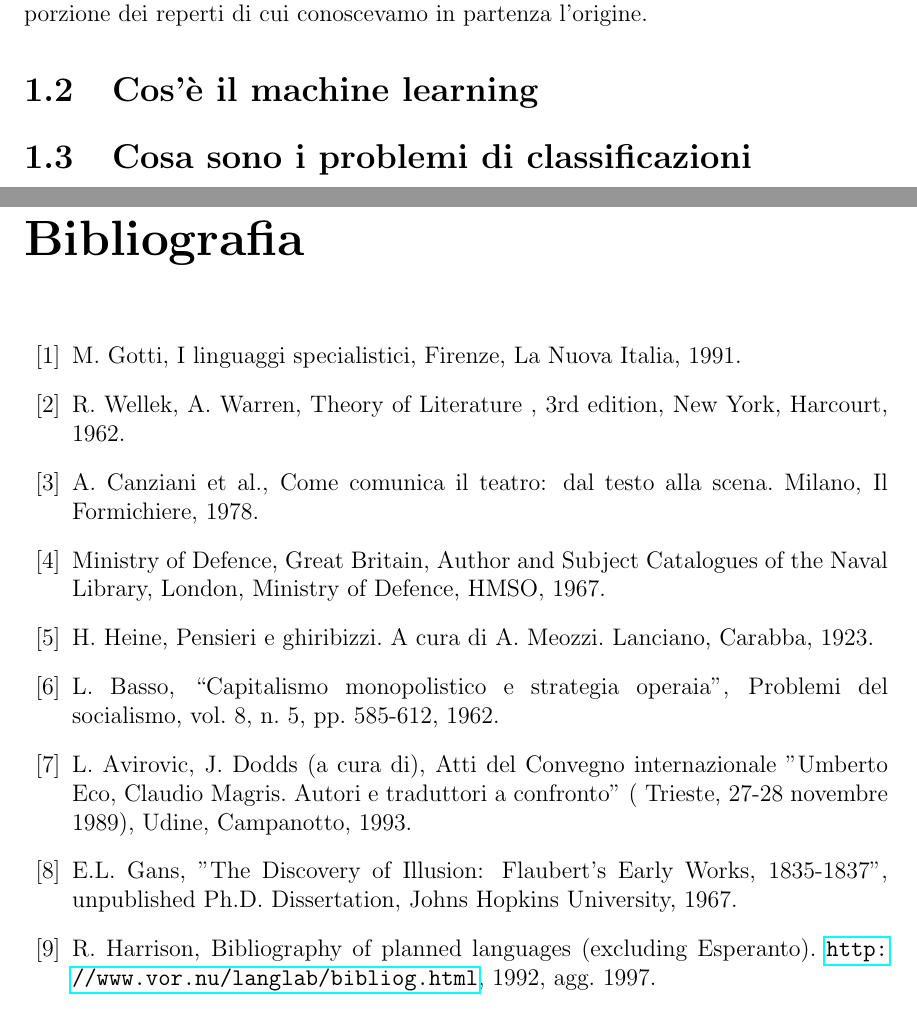
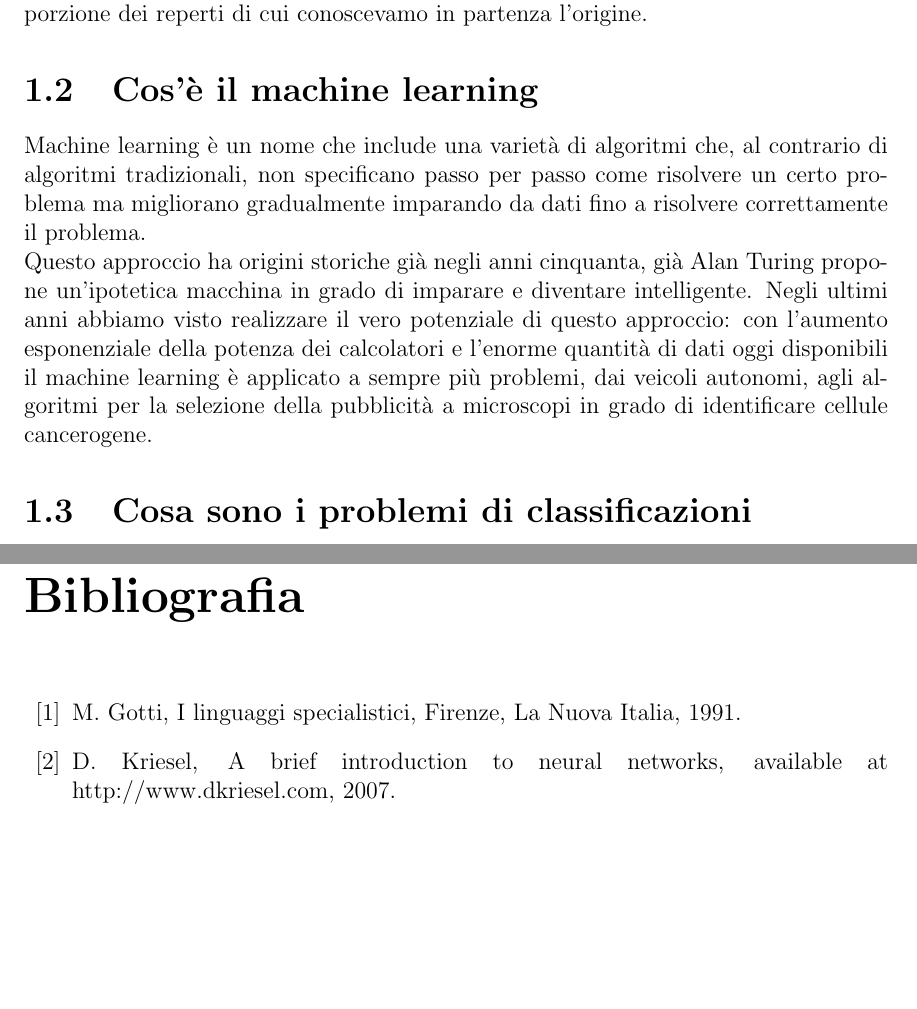
Before and after one commit to scutta2000/tirocinio-reperti-archeologici, a LaTeX document (latex/Tesi.tex): two parts of pages 6 and 11 of 11 before the commit and two parts of pages 6 and 12 of 12 after it, joined at a grey line, cut so that both start at the same text, the shorter picture padded with empty space. Compiled offline with pdfLaTeX.

Commit message:
Introduzione

```diff
--- a/latex/Tesi.tex
+++ b/latex/Tesi.tex
@@ -103,4 +103,16 @@ geografica distinguendo i reperti originari di Tarquinia, luogo dove sono stati
 ritrovati, da quelli di origine diversa. I classificatori sono per lo più
 supervisionati e allenati su una porzione dei reperti di cui conoscevamo in partenza
 l'origine.
-\section{Cos'è il machine learning}
+
+\section{Cos'è il machine learning} %Vanno aggiunte le fonti
+Machine learning è un nome che include una varietà di algoritmi che, al contrario
+di algoritmi tradizionali, non specificano passo per passo come risolvere un
+certo problema ma migliorano gradualmente imparando da dati fino a risolvere
+correttamente il problema. \\
+Questo approccio ha origini storiche già negli anni cinquanta, già Alan Turing
+propone un'ipotetica macchina in grado di imparare e diventare intelligente. Negli
+ultimi anni abbiamo visto realizzare il vero potenziale di questo approccio:
+con l'aumento esponenziale della potenza dei calcolatori e l'enorme quantità di dati
+oggi disponibili il machine learning è applicato a sempre più problemi, dai veicoli
+autonomi, agli algoritmi per la selezione della pubblicità a microscopi in grado di
+identificare cellule cancerogene.
@@ -147,30 +173,10 @@ l'origine.
 \bibitem{gotti91}
 M. Gotti, I linguaggi specialistici, Firenze, La Nuova Italia, 1991.
 %
-\bibitem{wellek62}
-R. Wellek, A. Warren, Theory of Literature , 3rd edition, New York, Harcourt, 1962.
+\bibitem{kriesel07}
+D. Kriesel, A brief introduction to neural networks, available at http://www.dkriesel.com, 2007. %Seguendo "how to cite" sul sito
 %
-\bibitem{canziani78}
-A. Canziani et al., Come comunica il teatro: dal testo alla scena. Milano, Il Formichiere, 1978.
-%
-\bibitem{MoD67}
-Ministry of Defence, Great Britain, Author and Subject Catalogues of the Naval Library, London, Ministry of Defence, HMSO, 1967.
-%
-\bibitem{heine23}
-H. Heine, Pensieri e ghiribizzi. A cura di A. Meozzi. Lanciano, Carabba, 1923.
-%
-\bibitem{basso62}
-L. Basso, ``Capitalismo monopolistico e strategia operaia'', Problemi del socialismo, vol. 8, n. 5, pp. 585-612, 1962.
-%
-\bibitem{avirovic93}
-L. Avirovic, J. Dodds (a cura di), Atti del Convegno internazionale "Umberto Eco, Claudio Magris. Autori e traduttori a confronto" ( Trieste, 27-28 novembre 1989), Udine, Campanotto, 1993.
-%
-\bibitem{gans67}
-E.L. Gans, "The Discovery of Illusion: Flaubert's Early Works, 1835-1837", unpublished Ph.D. Dissertation, Johns Hopkins University, 1967.
-%
-\bibitem{harrison92}
-R. Harrison, Bibliography of planned languages (excluding Esperanto).  \url{http://www.vor.nu/langlab/bibliog.html}, 1992, agg. 1997.
-%
+
 \end{thebibliography}
 %
 \end{document}
```
Also changed, not shown: latex/Tesi.pdf, latex/Tesi.tex (16 more changed lines), 1 other file.
